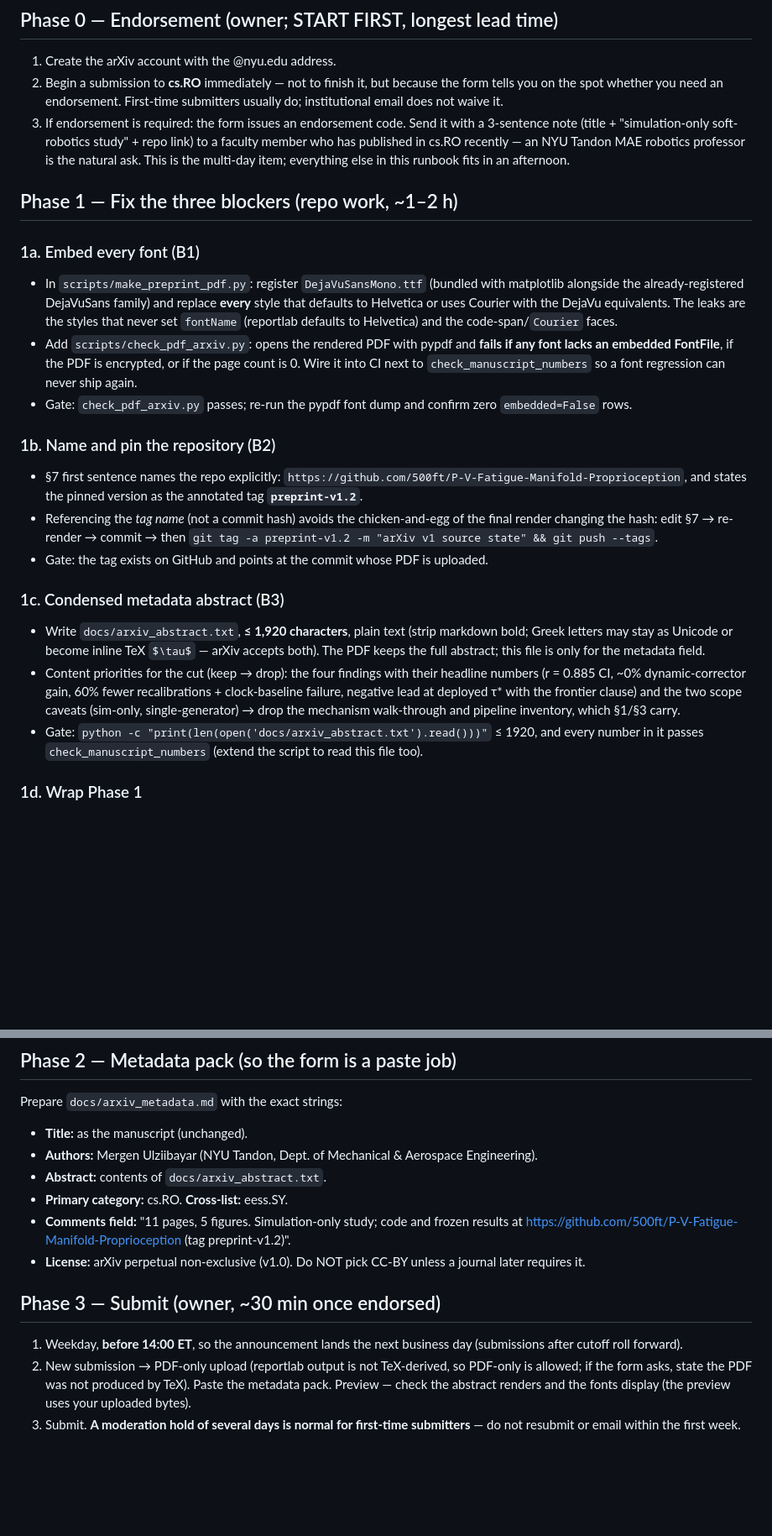
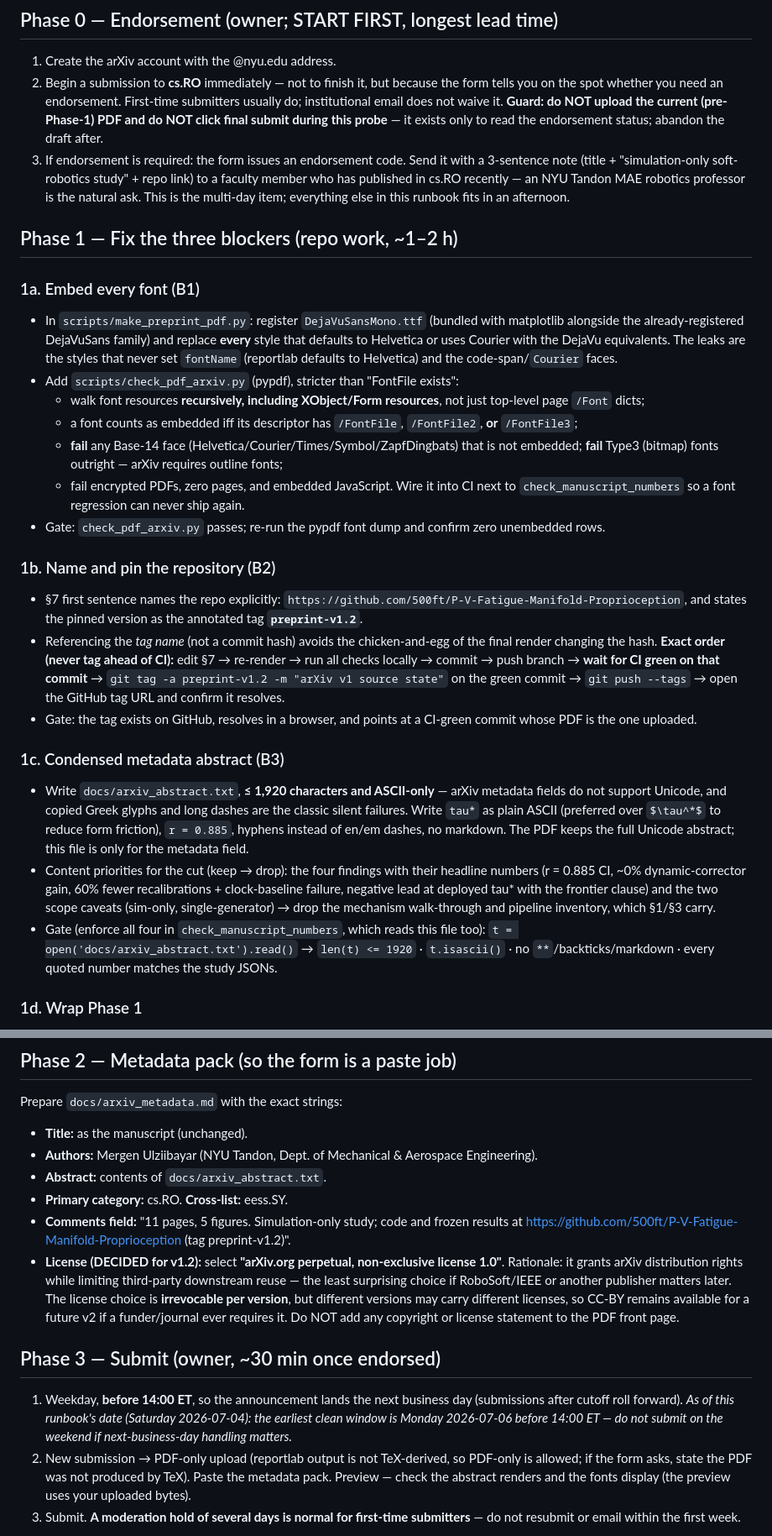
Before and after one commit to 500ft/P-V-Fatigue-Manifold-Proprioception, a Markdown page: docs/SUBMISSION.md, 2 parts joined by grey strips. Shown at 84% size. Drawn GitHub-style; blank space fills up the shorter version.

Commit message:
Harden arXiv runbook per owner review: ASCII-only abstract, explicit license decision, stricter font gate, tag-after-CI order, Phase-0 guard, weekend timing
- Abstract gate is now ASCII-only (arXiv metadata does not support Unicode;
  Greek glyphs and long dashes are the classic silent failures): len<=1920,
  isascii(), no markdown, plain 'tau*' preferred over TeX.
- License DECIDED for v1.2: arXiv.org perpetual non-exclusive 1.0
  (irrevocable per version, changeable at v2; least surprising if
  RoboSoft/IEEE matters later). No license text on the PDF front page.
- check_pdf_arxiv.py spec strengthened: recursive font walk incl.
  XObject/Form resources; FontFile/FontFile2/FontFile3 all count as
  embedded; fail unembedded Base-14 and Type3 bitmap fonts; fail
  encryption, zero pages, embedded JavaScript.
- Tag order guarded: tag only a CI-green pushed commit, then verify the
  GitHub tag URL resolves.
- Phase-0 endorsement probe: never upload the pre-fix PDF or final-submit.
- Timing: written on Saturday 2026-07-04 -> earliest clean submission
  window Monday 2026-07-06 before 14:00 ET.

```diff
--- a/docs/SUBMISSION.md
+++ b/docs/SUBMISSION.md
@@ -24,6 +24,9 @@ assumed.
 2. Begin a submission to **cs.RO** immediately — not to finish it, but because
    the form tells you on the spot whether you need an endorsement. First-time
    submitters usually do; institutional email does not waive it.
+   **Guard: do NOT upload the current (pre-Phase-1) PDF and do NOT click final
+   submit during this probe** — it exists only to read the endorsement status;
+   abandon the draft after.
 3. If endorsement is required: the form issues an endorsement code. Send it
    with a 3-sentence note (title + "simulation-only soft-robotics study" +
    repo link) to a faculty member who has published in cs.RO recently — an
@@ -39,12 +42,19 @@ assumed.
   replace **every** style that defaults to Helvetica or uses Courier with the
   DejaVu equivalents. The leaks are the styles that never set `fontName`
   (reportlab defaults to Helvetica) and the code-span/`Courier` faces.
-- Add `scripts/check_pdf_arxiv.py`: opens the rendered PDF with pypdf and
-  **fails if any font lacks an embedded FontFile**, if the PDF is encrypted,
-  or if the page count is 0. Wire it into CI next to
-  `check_manuscript_numbers` so a font regression can never ship again.
+- Add `scripts/check_pdf_arxiv.py` (pypdf), stricter than "FontFile exists":
+  - walk font resources **recursively, including XObject/Form resources**,
+    not just top-level page `/Font` dicts;
+  - a font counts as embedded iff its descriptor has `/FontFile`,
+    `/FontFile2`, **or** `/FontFile3`;
+  - **fail** any Base-14 face (Helvetica/Courier/Times/Symbol/ZapfDingbats)
+    that is not embedded; **fail** Type3 (bitmap) fonts outright — arXiv
+    requires outline fonts;
+  - fail encrypted PDFs, zero pages, and embedded JavaScript.
+  Wire it into CI next to `check_manuscript_numbers` so a font regression
+  can never ship again.
 - Gate: `check_pdf_arxiv.py` passes; re-run the pypdf font dump and confirm
-  zero `embedded=False` rows.
+  zero unembedded rows.
 
 ### 1b. Name and pin the repository (B2)
 
@@ -52,25 +62,33 @@ assumed.
   `https://github.com/500ft/P-V-Fatigue-Manifold-Proprioception`, and states
   the pinned version as the annotated tag **`preprint-v1.2`**.
 - Referencing the *tag name* (not a commit hash) avoids the chicken-and-egg
-  of the final render changing the hash: edit §7 → re-render → commit → then
-  `git tag -a preprint-v1.2 -m "arXiv v1 source state" && git push --tags`.
-- Gate: the tag exists on GitHub and points at the commit whose PDF is
-  uploaded.
+  of the final render changing the hash. **Exact order (never tag ahead of
+  CI):** edit §7 → re-render → run all checks locally → commit → push branch
+  → **wait for CI green on that commit** → `git tag -a preprint-v1.2 -m
+  "arXiv v1 source state"` on the green commit → `git push --tags` → open
+  the GitHub tag URL and confirm it resolves.
+- Gate: the tag exists on GitHub, resolves in a browser, and points at a
+  CI-green commit whose PDF is the one uploaded.
 
 ### 1c. Condensed metadata abstract (B3)
 
-- Write `docs/arxiv_abstract.txt`, **≤ 1,920 characters**, plain text
-  (strip markdown bold; Greek letters may stay as Unicode or become inline
-  TeX `$\tau$` — arXiv accepts both). The PDF keeps the full abstract; this
-  file is only for the metadata field.
+- Write `docs/arxiv_abstract.txt`, **≤ 1,920 characters and ASCII-only** —
+  arXiv metadata fields do not support Unicode, and copied Greek glyphs and
+  long dashes are the classic silent failures. Write `tau*` as plain ASCII
+  (preferred over `$\tau^*$` to reduce form friction), `r = 0.885`,
+  hyphens instead of en/em dashes, no markdown. The PDF keeps the full
+  Unicode abstract; this file is only for the metadata field.
 - Content priorities for the cut (keep → drop): the four findings with their
   headline numbers (r = 0.885 CI, ~0% dynamic-corrector gain, 60% fewer
-  recalibrations + clock-baseline failure, negative lead at deployed τ\* with
-  the frontier clause) and the two scope caveats (sim-only, single-generator)
-  → drop the mechanism walk-through and pipeline inventory, which §1/§3 carry.
-- Gate: `python -c "print(len(open('docs/arxiv_abstract.txt').read()))"`
-  ≤ 1920, and every number in it passes `check_manuscript_numbers` (extend
-  the script to read this file too).
+  recalibrations + clock-baseline failure, negative lead at deployed tau*
+  with the frontier clause) and the two scope caveats (sim-only,
+  single-generator) → drop the mechanism walk-through and pipeline
+  inventory, which §1/§3 carry.
+- Gate (enforce all four in `check_manuscript_numbers`, which reads this
+  file too):
+  `t = open('docs/arxiv_abstract.txt').read()` →
+  `len(t) <= 1920` · `t.isascii()` · no `**`/backticks/markdown · every
+  quoted number matches the study JSONs.
 
 ### 1d. Wrap Phase 1
 
@@ -89,13 +107,22 @@ Prepare `docs/arxiv_metadata.md` with the exact strings:
 - **Comments field:** "11 pages, 5 figures. Simulation-only study; code and
   frozen results at https://github.com/500ft/P-V-Fatigue-Manifold-Proprioception
   (tag preprint-v1.2)".
-- **License:** arXiv perpetual non-exclusive (v1.0). Do NOT pick CC-BY unless
-  a journal later requires it.
+- **License (DECIDED for v1.2):** select **"arXiv.org perpetual,
+  non-exclusive license 1.0"**. Rationale: it grants arXiv distribution
+  rights while limiting third-party downstream reuse — the least surprising
+  choice if RoboSoft/IEEE or another publisher matters later. The license
+  choice is **irrevocable per version**, but different versions may carry
+  different licenses, so CC-BY remains available for a future v2 if a
+  funder/journal ever requires it. Do NOT add any copyright or license
+  statement to the PDF front page.
 
 ## Phase 3 — Submit (owner, ~30 min once endorsed)
 
 1. Weekday, **before 14:00 ET**, so the announcement lands the next business
-   day (submissions after cutoff roll forward).
+   day (submissions after cutoff roll forward). *As of this runbook's date
+   (Saturday 2026-07-04): the earliest clean window is Monday 2026-07-06
+   before 14:00 ET — do not submit on the weekend if next-business-day
+   handling matters.*
 2. New submission → PDF-only upload (reportlab output is not TeX-derived, so
    PDF-only is allowed; if the form asks, state the PDF was not produced by
    TeX). Paste the metadata pack. Preview — check the abstract renders and
```
